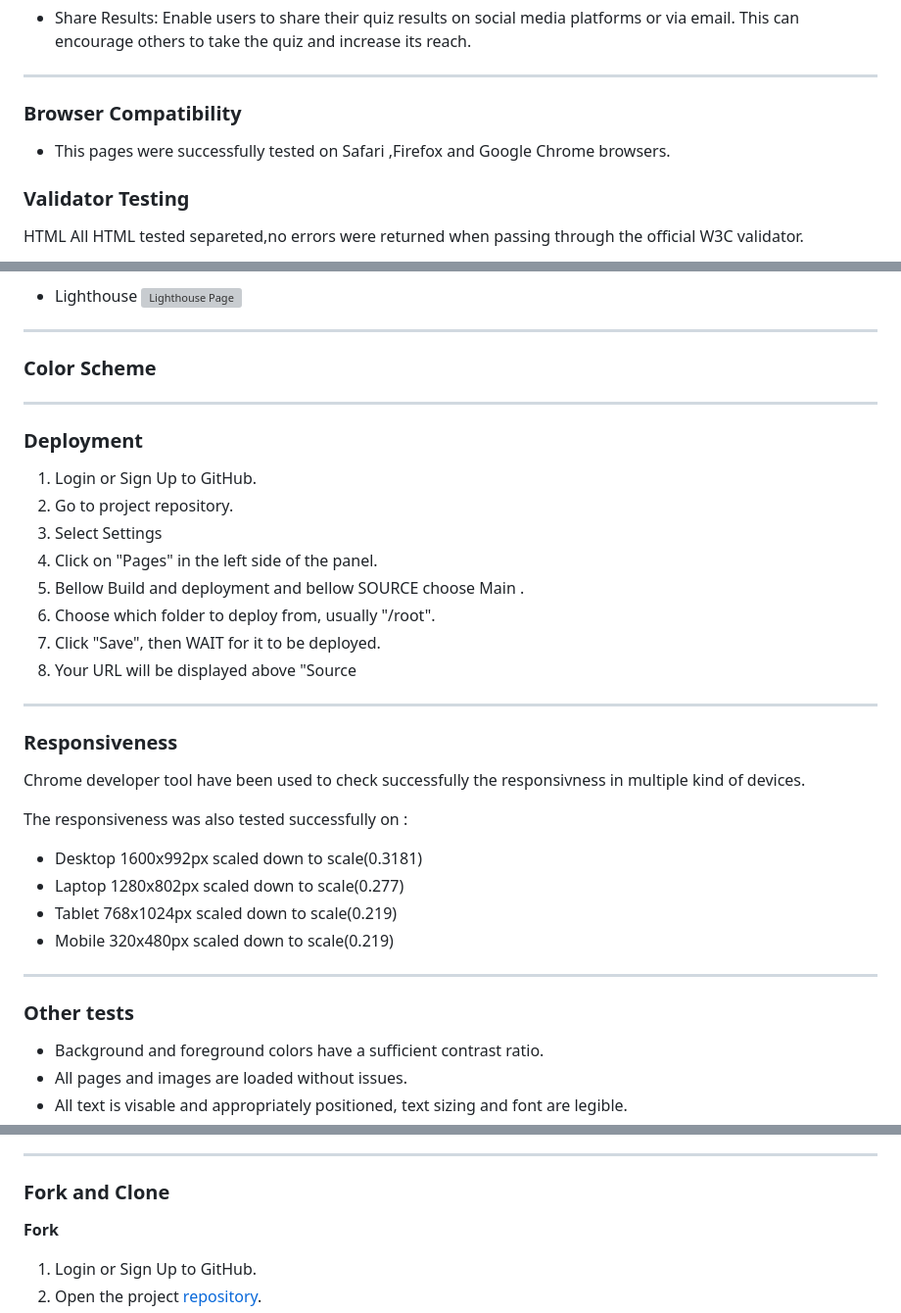
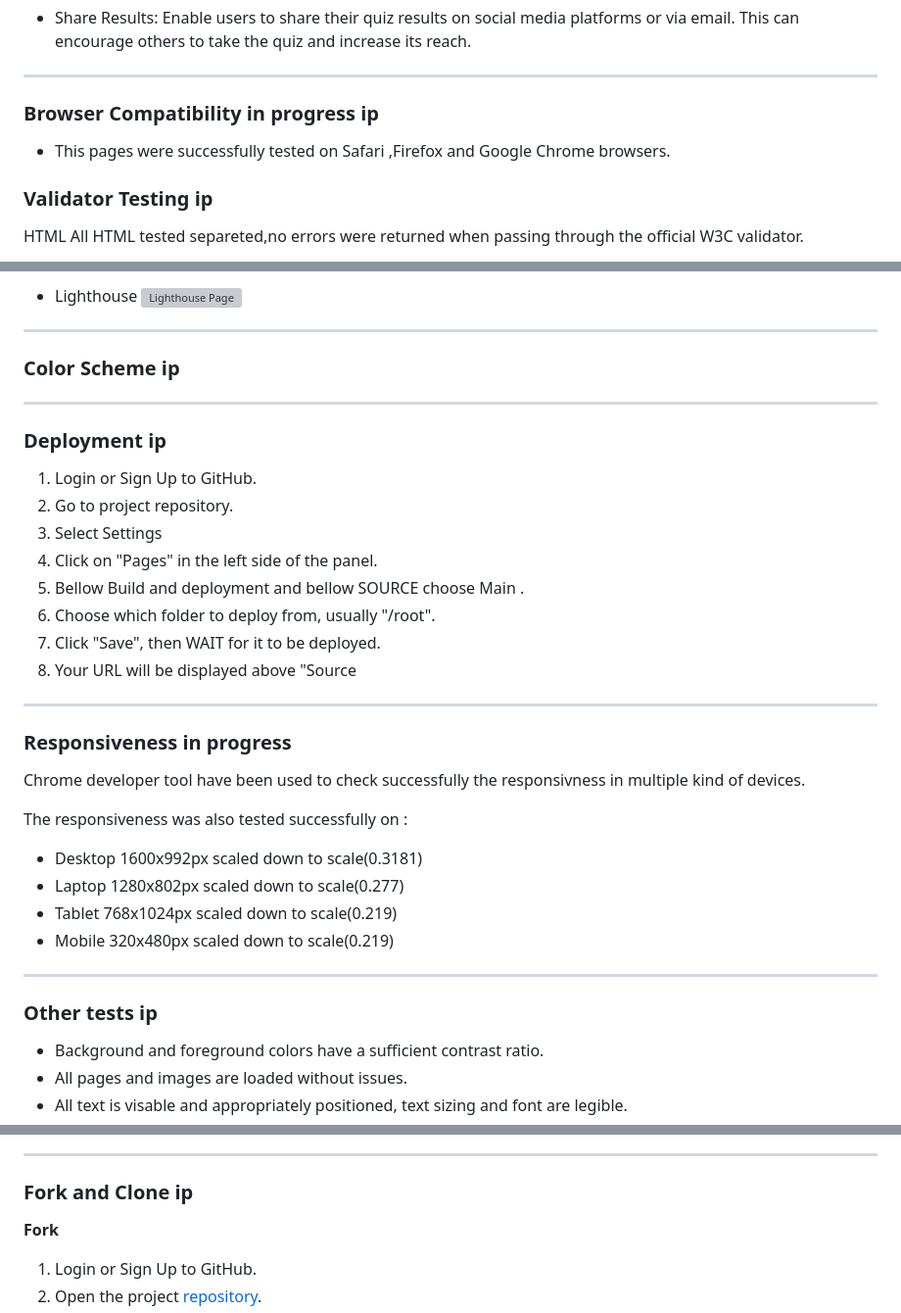
Before and after one commit to CVilares/quizJavascript, a Markdown page: README.md, 3 parts joined by grey strips. Shown at 98% size. GitHub-like rendering; grey boxes are pictures that could not be loaded.

Commit message:
readm updated

```diff
--- a/README.md
+++ b/README.md
@@ -137,11 +137,11 @@ The showDisappointment function redirects the user to the "end.html" page when t
 
 - - -
 
-### Browser Compatibility
+### Browser Compatibility in progress ip
 
 - This pages were successfully tested on Safari ,Firefox and Google Chrome browsers.
 
-### Validator Testing
+### Validator Testing ip
 HTML
 All HTML tested separeted,no errors were returned when passing through the official W3C validator.
 
@@ -162,11 +162,11 @@ LIGHTHOUSE TESTING
 
 - - -
 
-### Color Scheme
+### Color Scheme ip
 
 
 - - -
-### Deployment
+### Deployment ip
 
 1. Login or Sign Up to GitHub.
 2. Go to project repository.
@@ -179,7 +179,7 @@ LIGHTHOUSE TESTING
 
 - - -
 
-### Responsiveness
+### Responsiveness in progress
 
 Chrome developer tool have been used to check successfully the responsivness in multiple kind of devices.
 
@@ -196,7 +196,7 @@ The responsiveness was also tested successfully on :
 
 
 - - -
-### Other tests
+### Other tests ip
 
 * Background and foreground colors have a sufficient contrast ratio.
 * All pages and images are loaded without issues.
@@ -214,7 +214,7 @@ The responsiveness was also tested successfully on :
 * The hero image have a zoom effect of 5 sec.
 
 - - -
-### Fork and Clone
+### Fork and Clone ip
 **Fork**
 1. Login or Sign Up to GitHub.
 2. Open the project [repository](https://github.com/CVilares/Sporting-Portugal).
```
Also changed, not shown: other parts of README.md (+1 -1 lines).
